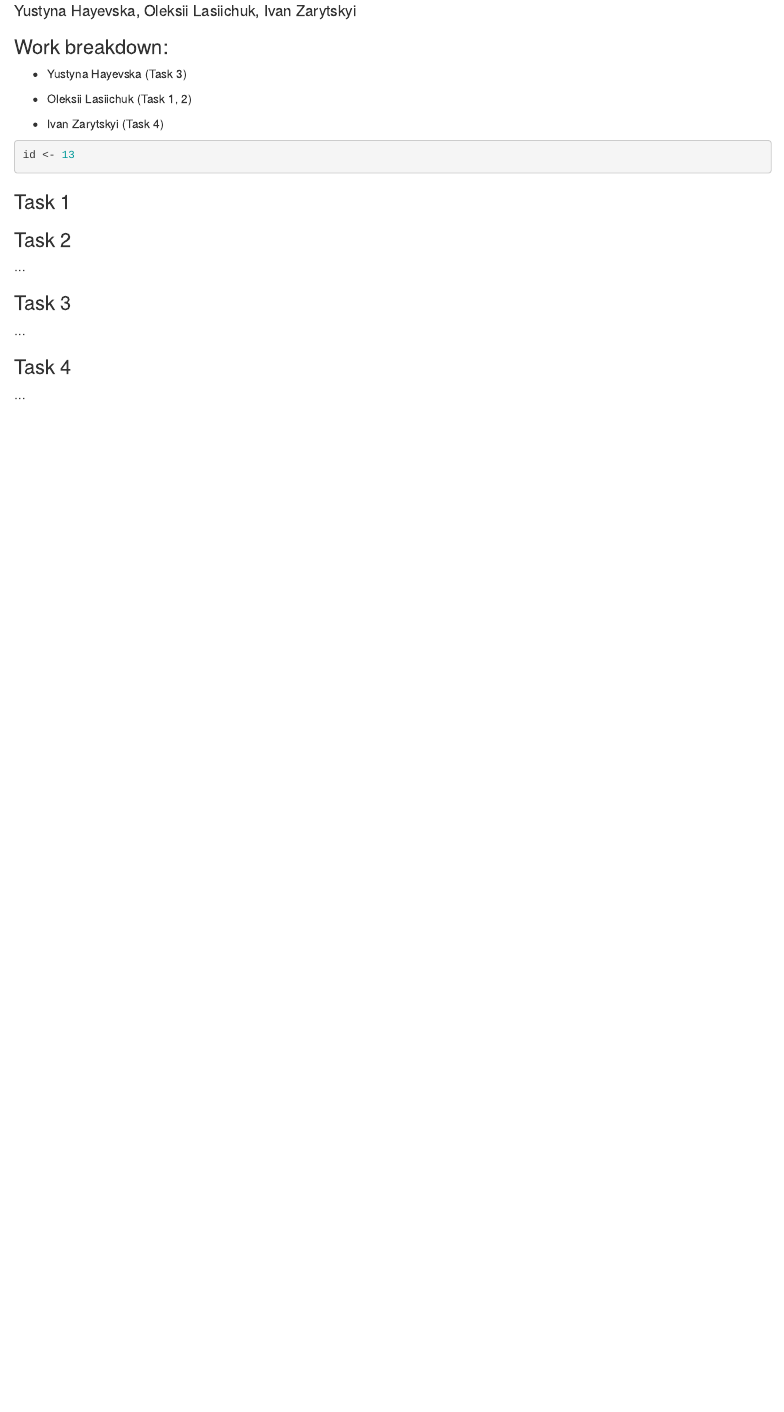
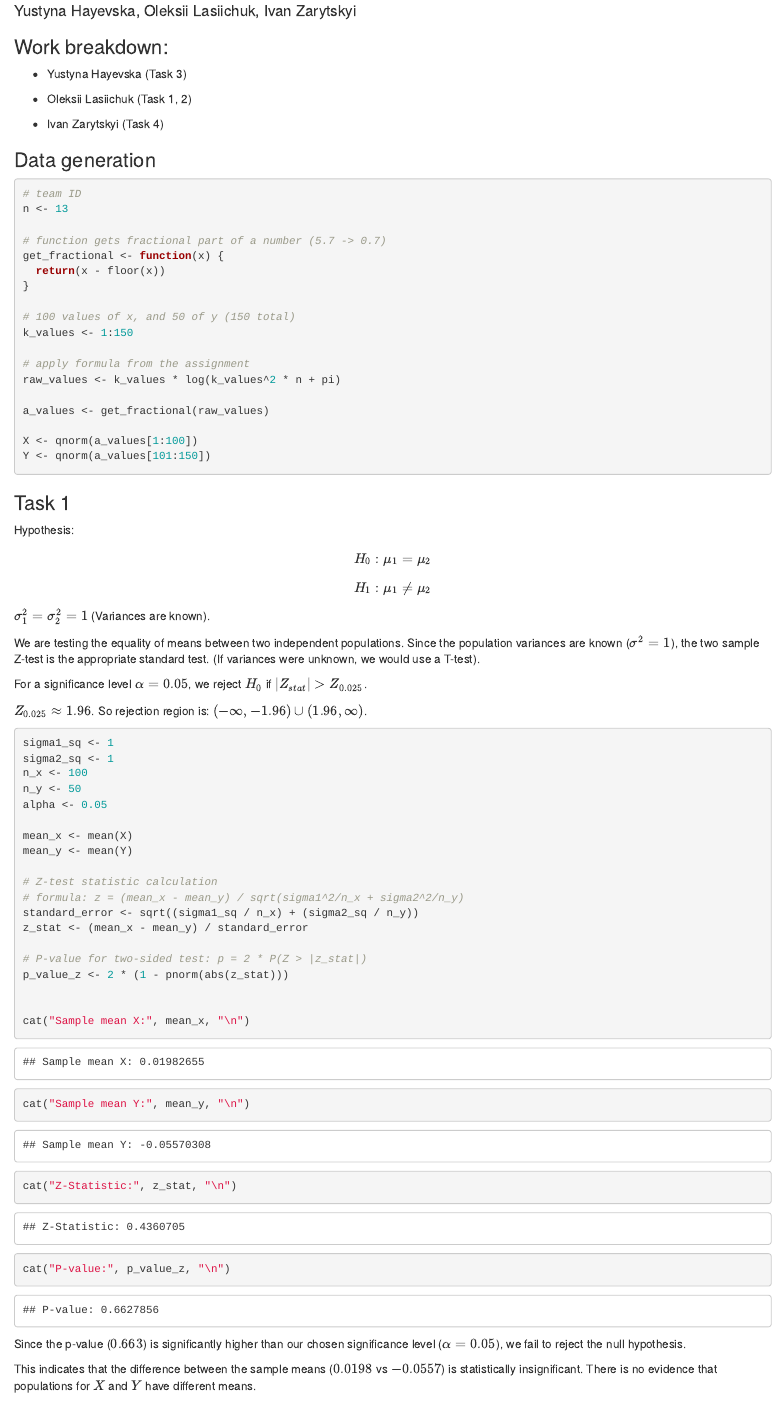
Before and after one commit to hayevska/P-S_lab4, an R Markdown document (lab4_PS.Rmd): the page in a window 1100 px wide, from 70 px down. Rendered offline with R 4.5, knitr and Pandoc, with nearby package versions.

Commit message:
feat: add implementation for task1 and task2

````diff
--- a/lab4_PS.Rmd
+++ b/lab4_PS.Rmd
@@ -14,11 +14,69 @@ output:
 
 -   Ivan Zarytskyi (Task 4)
 
+### Data generation
 ```{r}
-id <- 13
+# team ID
+n <- 13
+
+# function gets fractional part of a number (5.7 -> 0.7)
+get_fractional <- function(x) {
+  return(x - floor(x))
+}
+
+# 100 values of x, and 50 of y (150 total)
+k_values <- 1:150
+
+# apply formula from the assignment
+raw_values <- k_values * log(k_values^2 * n + pi)
+
+a_values <- get_fractional(raw_values)
+
+X <- qnorm(a_values[1:100])
+Y <- qnorm(a_values[101:150])
 ```
 
 
 ### Task 1
+Hypothesis:
+$$H_0: \mu_1 = \mu_2$$
+$$H_1: \mu_1 \neq \mu_2$$
+
+$\sigma_1^2 = \sigma_2^2 = 1$ (Variances are known).
+
+We are testing the equality of means between two independent populations. Since the population variances are known ($\sigma^2 = 1$), the two sample Z-test is the appropriate standard test. (If variances were unknown, we would use a T-test).
+
+For a significance level $\alpha = 0.05$, we reject $H_0$ if $|Z_{stat}| > Z_{0.025}$.
+
+$Z_{0.025} \approx 1.96$.
+So rejection region is: $(-\infty, -1.96) \cup (1.96, \infty)$.
+
+```{r}
+sigma1_sq <- 1
+sigma2_sq <- 1
+n_x <- 100
+n_y <- 50
+alpha <- 0.05
+
+mean_x <- mean(X)
+mean_y <- mean(Y)
+
+# Z-test statistic calculation
+# formula: z = (mean_x - mean_y) / sqrt(sigma1^2/n_x + sigma2^2/n_y)
+standard_error <- sqrt((sigma1_sq / n_x) + (sigma2_sq / n_y))
+z_stat <- (mean_x - mean_y) / standard_error
+
+# P-value for two-sided test: p = 2 * P(Z > |z_stat|)
+p_value_z <- 2 * (1 - pnorm(abs(z_stat)))
 
 
+cat("Sample mean X:", mean_x, "\n")
+cat("Sample mean Y:", mean_y, "\n")
+cat("Z-Statistic:", z_stat, "\n")
+cat("P-value:", p_value_z, "\n")
+
+```
+
+Since the p-value ($0.663$) is significantly higher than our chosen significance level ($\alpha = 0.05$), we fail to reject the null hypothesis.
+
+This indicates that the difference between the sample means ($0.0198$ vs $-0.0557$) is statistically insignificant. There is no evidence that populations for $X$ and $Y$ have different means.
````
Also changed, not shown: lab4_PS.html (added), lab4_PS.Rmd (42 more changed lines).
